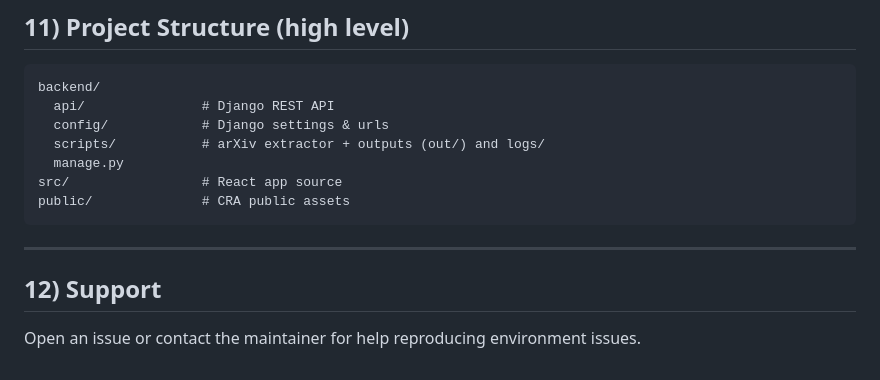
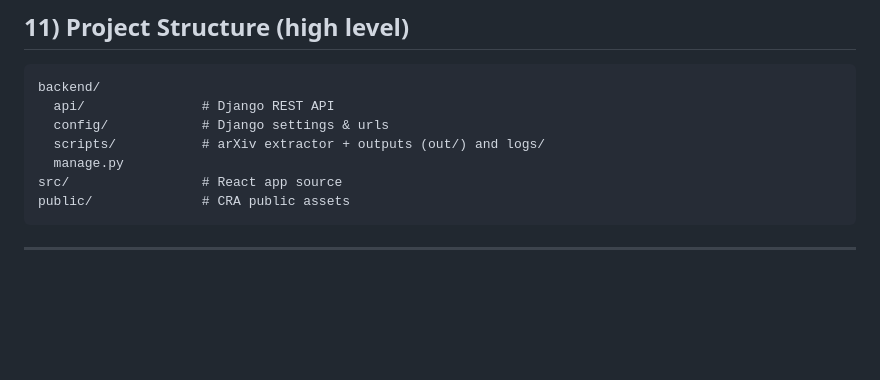
Before and after one commit to thrinadhnimmagadda1/LITE, a Markdown page: README.md, the part around the change. Drawn GitHub-style; blank space fills up the shorter version.

````diff
--- a/README.md
+++ b/README.md
@@ -184,7 +184,3 @@ public/              # CRA public assets
 ```
 
 ---
-
-## 12) Support
-
-Open an issue or contact the maintainer for help reproducing environment issues.
````
